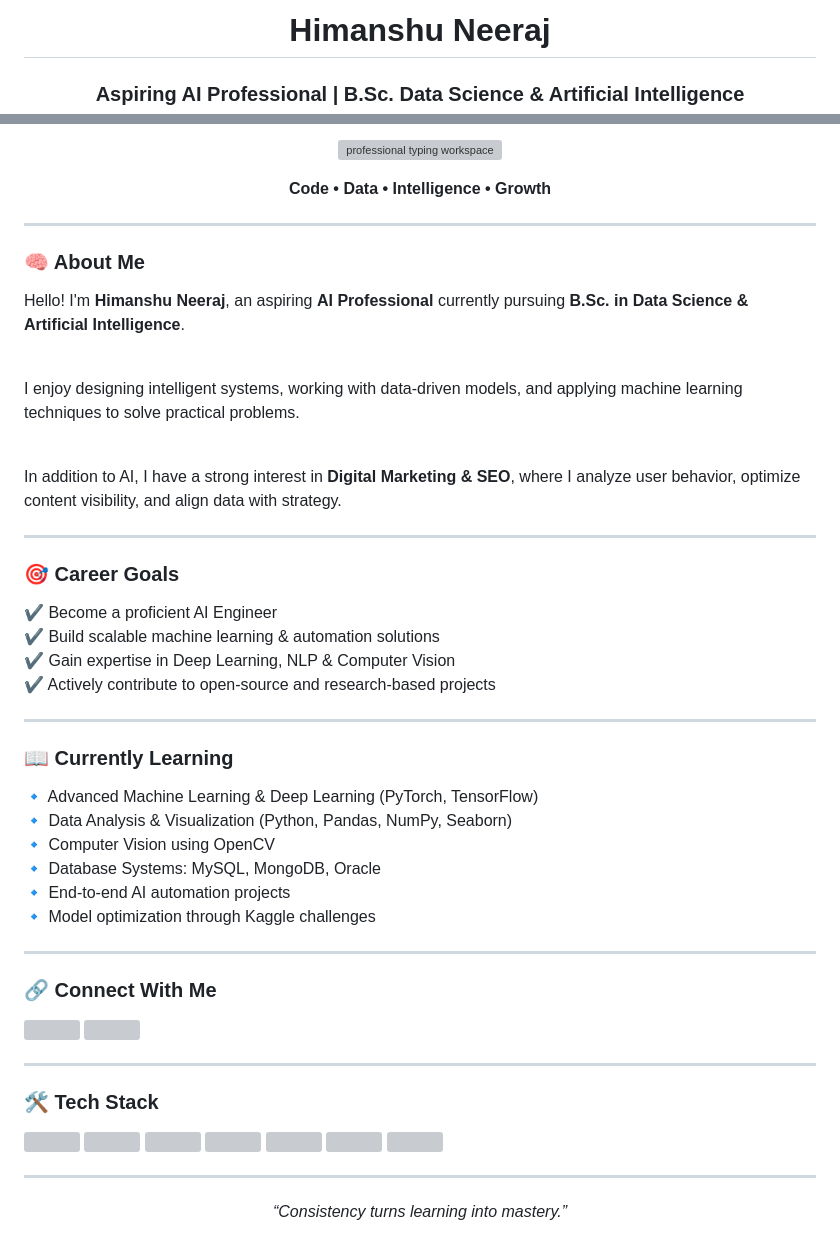
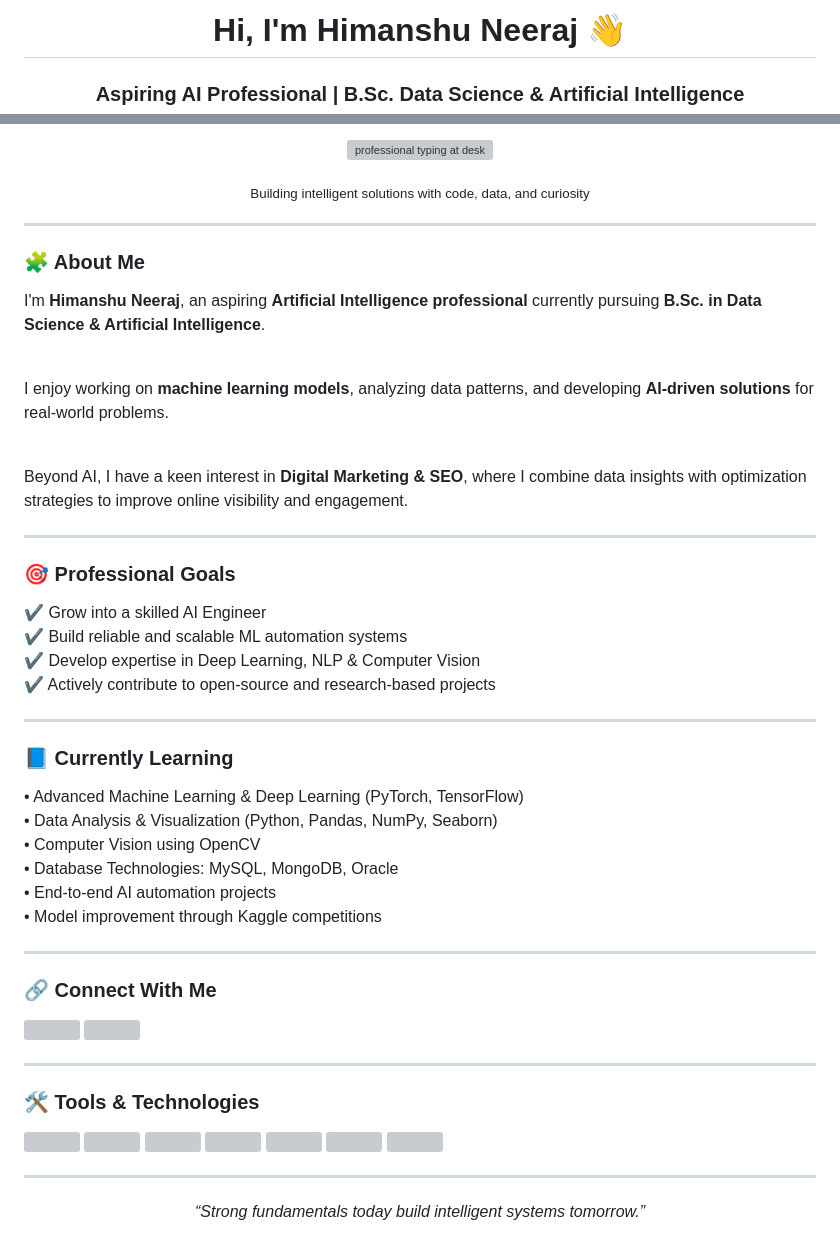
Before and after one commit to himanshu-neeraj/himanshu-neeraj, a Markdown page: README.md, 2 parts joined by grey strips. Rendered like a GitHub page; grey boxes are pictures that could not be loaded.

```diff
--- a/README.md
+++ b/README.md
@@ -1,3 +1,3 @@
-<h1 align="center">Himanshu Neeraj</h1>
+<h1 align="center">Hi, I'm Himanshu Neeraj 👋</h1>
 <h3 align="center">Aspiring AI Professional | B.Sc. Data Science & Artificial Intelligence</h3>
 
@@ -5,45 +5,45 @@
 <p align="center">
-  <img src="https://media.giphy.com/media/l0HlNQ03J5JxX6lva/giphy.gif" width="480" alt="professional typing workspace"/>
+  <img src="https://media.giphy.com/media/coxQHKASG60HrHtvkt/giphy.gif" width="480" alt="professional typing at desk"/>
 </p>
 
 <p align="center">
-  <b>Code • Data • Intelligence • Growth</b>
+  <sub>Building intelligent solutions with code, data, and curiosity</sub>
 </p>
 
 <hr>
 
-<h3 align="left">🧠 About Me</h3>
+<h3 align="left">🧩 About Me</h3>
 <p align="left">
-Hello! I'm <b>Himanshu Neeraj</b>, an aspiring <b>AI Professional</b> currently pursuing
+I'm <b>Himanshu Neeraj</b>, an aspiring <b>Artificial Intelligence professional</b> currently pursuing
 <b>B.Sc. in Data Science & Artificial Intelligence</b>.<br><br>
 
-I enjoy designing intelligent systems, working with data-driven models, and applying
-machine learning techniques to solve practical problems.<br><br>
+I enjoy working on <b>machine learning models</b>, analyzing data patterns, and developing
+<b>AI-driven solutions</b> for real-world problems.<br><br>
 
-In addition to AI, I have a strong interest in <b>Digital Marketing & SEO</b>, where I analyze
-user behavior, optimize content visibility, and align data with strategy.
+Beyond AI, I have a keen interest in <b>Digital Marketing & SEO</b>, where I combine data insights
+with optimization strategies to improve online visibility and engagement.
 </p>
 
 <hr>
 
-<h3 align="left">🎯 Career Goals</h3>
+<h3 align="left">🎯 Professional Goals</h3>
 <p align="left">
-✔ Become a proficient AI Engineer<br>
-✔ Build scalable machine learning & automation solutions<br>
-✔ Gain expertise in Deep Learning, NLP & Computer Vision<br>
+✔ Grow into a skilled AI Engineer<br>
+✔ Build reliable and scalable ML automation systems<br>
+✔ Develop expertise in Deep Learning, NLP & Computer Vision<br>
 ✔ Actively contribute to open-source and research-based projects<br>
 </p>
 
 <hr>
 
-<h3 align="left">📖 Currently Learning</h3>
+<h3 align="left">📘 Currently Learning</h3>
 <p align="left">
-🔹 Advanced Machine Learning & Deep Learning (PyTorch, TensorFlow)<br>
-🔹 Data Analysis & Visualization (Python, Pandas, NumPy, Seaborn)<br>
-🔹 Computer Vision using OpenCV<br>
-🔹 Database Systems: MySQL, MongoDB, Oracle<br>
-🔹 End-to-end AI automation projects<br>
-🔹 Model optimization through Kaggle challenges<br>
+• Advanced Machine Learning & Deep Learning (PyTorch, TensorFlow)<br>
+• Data Analysis & Visualization (Python, Pandas, NumPy, Seaborn)<br>
+• Computer Vision using OpenCV<br>
+• Database Technologies: MySQL, MongoDB, Oracle<br>
+• End-to-end AI automation projects<br>
+• Model improvement through Kaggle competitions<br>
 </p>
 
 <hr>
@@ -60,7 +60,7 @@ user behavior, optimize content visibility, and align data with strategy.
 
 <hr>
 
-<h3 align="left">🛠 Tech Stack</h3>
+<h3 align="left">🛠 Tools & Technologies</h3>
 <p align="left">
 <img src="https://raw.githubusercontent.com/devicons/devicon/master/icons/python/python-original.svg" width="40"/>
 <img src="https://raw.githubusercontent.com/devicons/devicon/master/icons/pandas/pandas-original.svg" width="40"/>
@@ -74,5 +74,5 @@ user behavior, optimize content visibility, and align data with strategy.
 <hr>
 
 <p align="center">
-<i>“Consistency turns learning into mastery.”</i>
+<i>“Strong fundamentals today build intelligent systems tomorrow.”</i>
 </p>
```
Also changed, not shown: other parts of README.md (+3 -3 lines).
